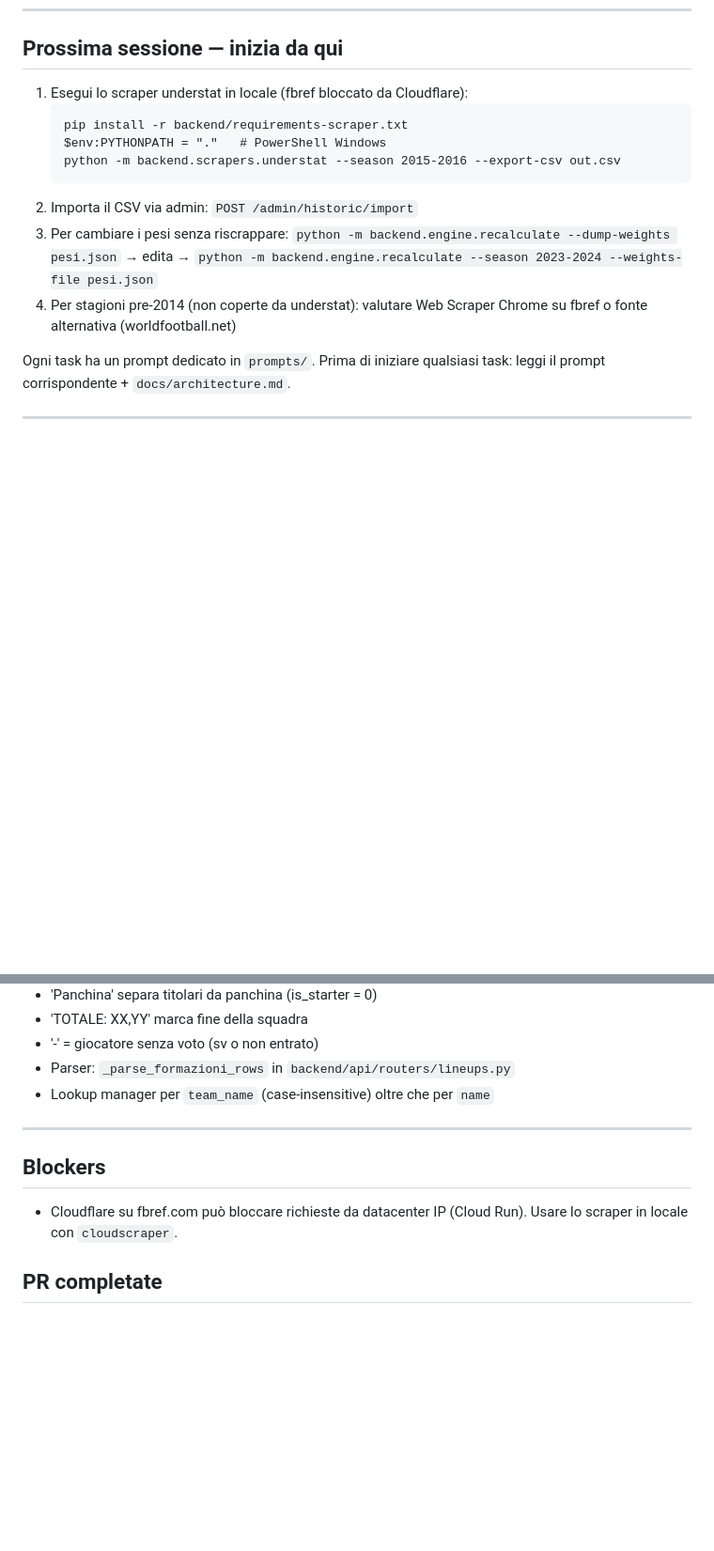
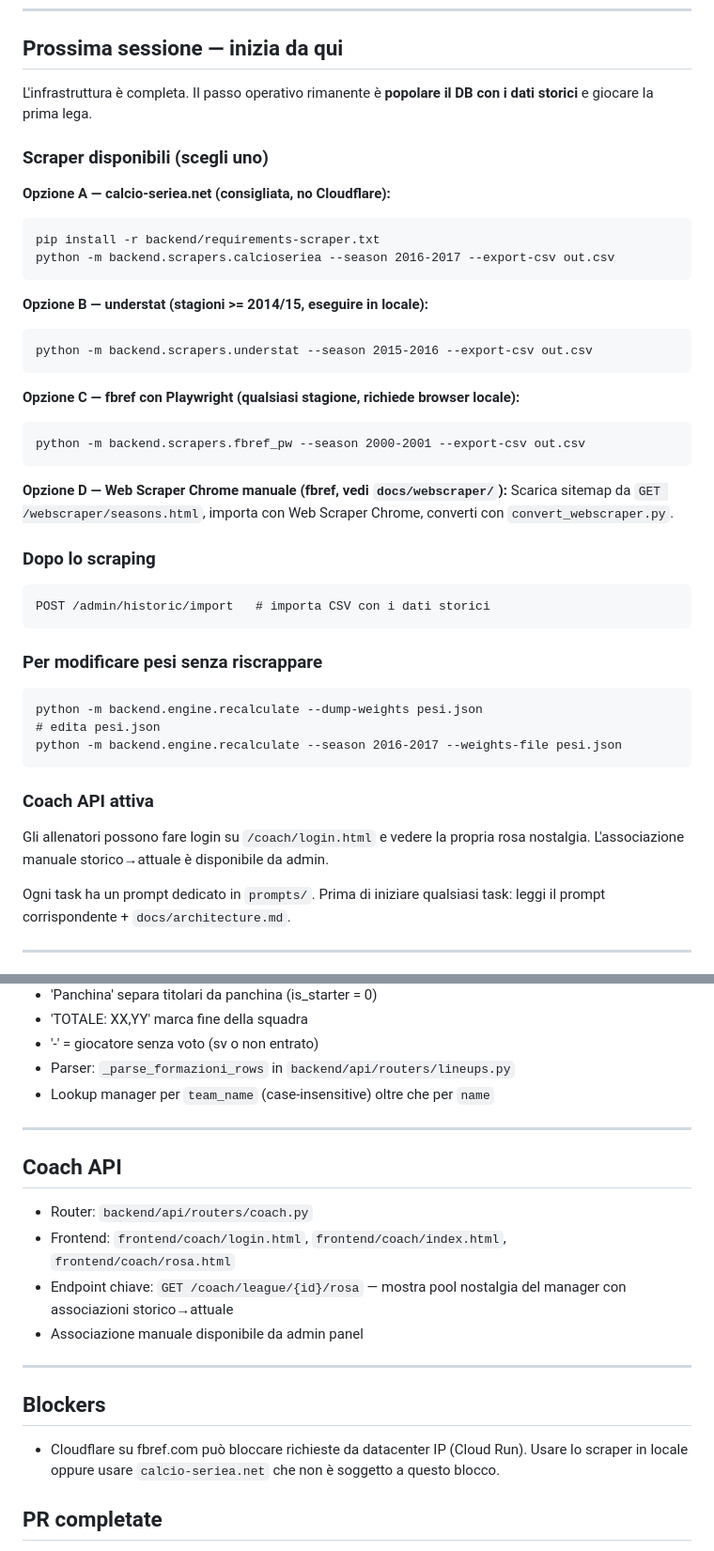
Before and after one commit to simonediroma/fantanostalgia, a Markdown page: CLAUDE_MEMORY.md, 2 parts joined by grey strips. Shown at 94% size. Drawn GitHub-style; blank space fills up the shorter version.

Commit message:
chore: aggiorna CLAUDE_MEMORY.md — stato sessione 2026-06-19
Allineato alle PR #33-#39 non documentate: Playwright scraper,
Web Scraper sitemap, Coach API, fix Artifact Registry,
calcio-seriea.net scraper. Aggiornata sezione "Prossima sessione"
con istruzioni operative per popolare il DB.

Co-Authored-By: Claude Sonnet 4.6 <noreply@anthropic.com>
Claude-Session: https://claude.ai/code/session_015gZ3XPxaDmj9CE2SoGhnhn

````diff
--- a/CLAUDE_MEMORY.md
+++ b/CLAUDE_MEMORY.md
@@ -11,15 +11,43 @@
 
 ## Prossima sessione — inizia da qui
 
-1. Esegui lo scraper understat in locale (fbref bloccato da Cloudflare):
-   ```
-   pip install -r backend/requirements-scraper.txt
-   $env:PYTHONPATH = "."   # PowerShell Windows
-   python -m backend.scrapers.understat --season 2015-2016 --export-csv out.csv
-   ```
-2. Importa il CSV via admin: `POST /admin/historic/import`
-3. Per cambiare i pesi senza riscrappare: `python -m backend.engine.recalculate --dump-weights pesi.json` → edita → `python -m backend.engine.recalculate --season 2023-2024 --weights-file pesi.json`
-4. Per stagioni pre-2014 (non coperte da understat): valutare Web Scraper Chrome su fbref o fonte alternativa (worldfootball.net)
+L'infrastruttura è completa. Il passo operativo rimanente è **popolare il DB con i dati storici** e giocare la prima lega.
+
+### Scraper disponibili (scegli uno)
+
+**Opzione A — calcio-seriea.net (consigliata, no Cloudflare):**
+```
+pip install -r backend/requirements-scraper.txt
+python -m backend.scrapers.calcioseriea --season 2016-2017 --export-csv out.csv
+```
+
+**Opzione B — understat (stagioni >= 2014/15, eseguire in locale):**
+```
+python -m backend.scrapers.understat --season 2015-2016 --export-csv out.csv
+```
+
+**Opzione C — fbref con Playwright (qualsiasi stagione, richiede browser locale):**
+```
+python -m backend.scrapers.fbref_pw --season 2000-2001 --export-csv out.csv
+```
+
+**Opzione D — Web Scraper Chrome manuale (fbref, vedi `docs/webscraper/`):**
+Scarica sitemap da `GET /webscraper/seasons.html`, importa con Web Scraper Chrome, converti con `convert_webscraper.py`.
+
+### Dopo lo scraping
+```
+POST /admin/historic/import   # importa CSV con i dati storici
+```
+
+### Per modificare pesi senza riscrappare
+```
+python -m backend.engine.recalculate --dump-weights pesi.json
+# edita pesi.json
+python -m backend.engine.recalculate --season 2016-2017 --weights-file pesi.json
+```
+
+### Coach API attiva
+Gli allenatori possono fare login su `/coach/login.html` e vedere la propria rosa nostalgia. L'associazione manuale storico→attuale è disponibile da admin.
 
 Ogni task ha un prompt dedicato in `prompts/`.
 Prima di iniziare qualsiasi task: leggi il prompt corrispondente + `docs/architecture.md`.
@@ -80,9 +116,18 @@ Prima di iniziare qualsiasi task: leggi il prompt corrispondente + `docs/archite
 
 ---
 
+## Coach API
+
+- Router: `backend/api/routers/coach.py`
+- Frontend: `frontend/coach/login.html`, `frontend/coach/index.html`, `frontend/coach/rosa.html`
+- Endpoint chiave: `GET /coach/league/{id}/rosa` — mostra pool nostalgia del manager con associazioni storico→attuale
+- Associazione manuale disponibile da admin panel
+
+---
+
 ## Blockers
 
-- Cloudflare su fbref.com può bloccare richieste da datacenter IP (Cloud Run). Usare lo scraper in locale con `cloudscraper`.
+- Cloudflare su fbref.com può bloccare richieste da datacenter IP (Cloud Run). Usare lo scraper in locale oppure usare `calcio-seriea.net` che non è soggetto a questo blocco.
 
 ## PR completate
 
````
Also changed, not shown: other parts of CLAUDE_MEMORY.md (+15 -1 lines).
